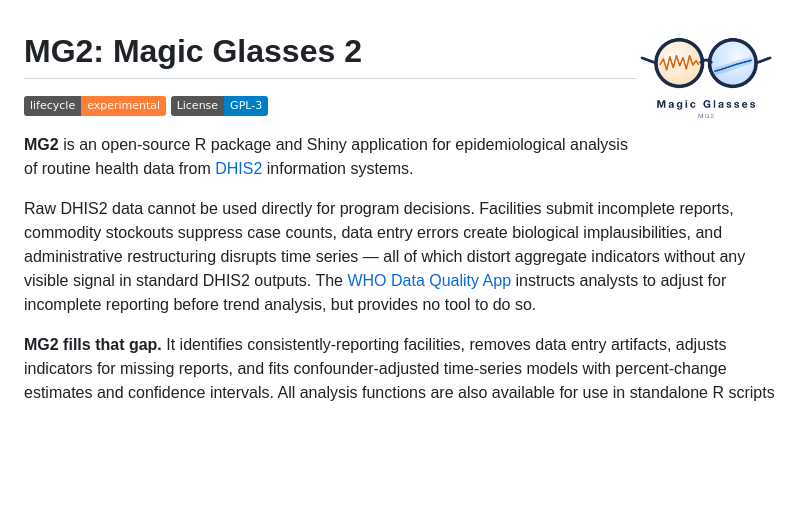
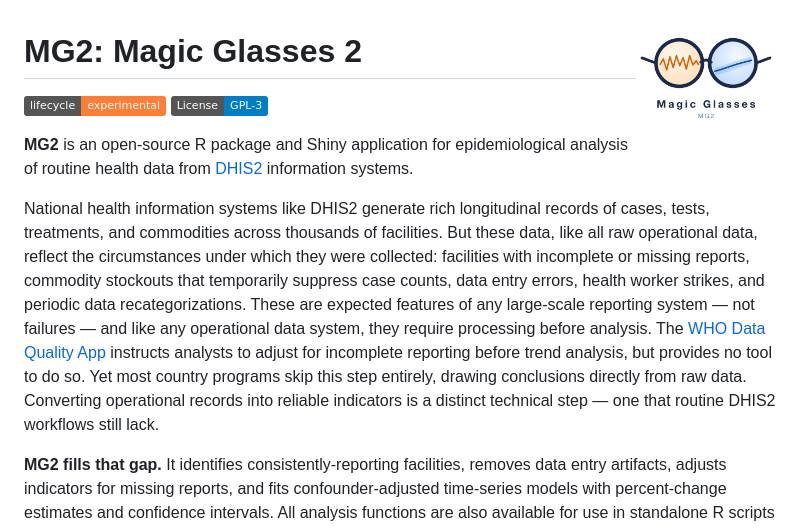
Before and after one commit to jpainter/MG2, a Markdown page: README.md, the part around the change. Drawn GitHub-style; badges without logos; blank space fills up the shorter version.

Commit message:
README: revise introduction
Co-Authored-By: Claude Sonnet 4.6 <noreply@anthropic.com>

```diff
--- a/README.md
+++ b/README.md
@@ -9,7 +9,7 @@
 
 **MG2** is an open-source R package and Shiny application for epidemiological analysis of routine health data from [DHIS2](https://dhis2.org/) information systems.
 
-Raw DHIS2 data cannot be used directly for program decisions. Facilities submit incomplete reports, commodity stockouts suppress case counts, data entry errors create biological implausibilities, and administrative restructuring disrupts time series — all of which distort aggregate indicators without any visible signal in standard DHIS2 outputs. The [WHO Data Quality App](https://dhis2.org/who-data-quality-tool/) instructs analysts to adjust for incomplete reporting before trend analysis, but provides no tool to do so.
+National health information systems like DHIS2 generate rich longitudinal records of cases, tests, treatments, and commodities across thousands of facilities. But these data, like all raw operational data, reflect the circumstances under which they were collected: facilities with incomplete or missing reports, commodity stockouts that temporarily suppress case counts, data entry errors, health worker strikes, and periodic data recategorizations. These are expected features of any large-scale reporting system — not failures — and like any operational data system, they require processing before analysis. The [WHO Data Quality App](https://dhis2.org/who-data-quality-tool/) instructs analysts to adjust for incomplete reporting before trend analysis, but provides no tool to do so.  Yet most country programs skip this step entirely, drawing conclusions directly from raw data. Converting operational records into reliable indicators is a distinct technical step — one that routine DHIS2 workflows still lack.
 
 **MG2 fills that gap.** It identifies consistently-reporting facilities, removes data entry artifacts, adjusts indicators for missing reports, and fits confounder-adjusted time-series models with percent-change estimates and confidence intervals. All analysis functions are also available for use in standalone R scripts and notebooks.
 
```
